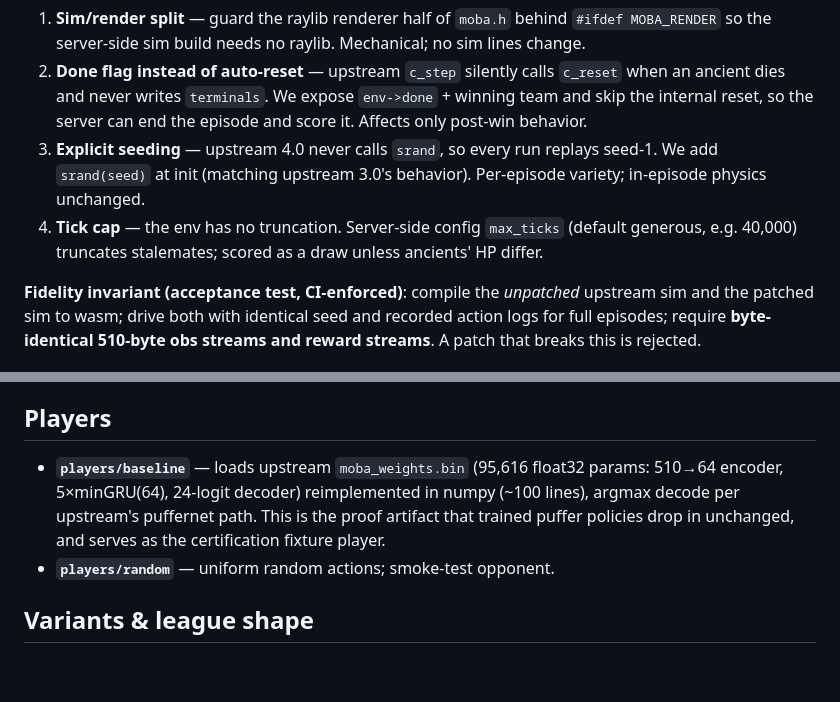
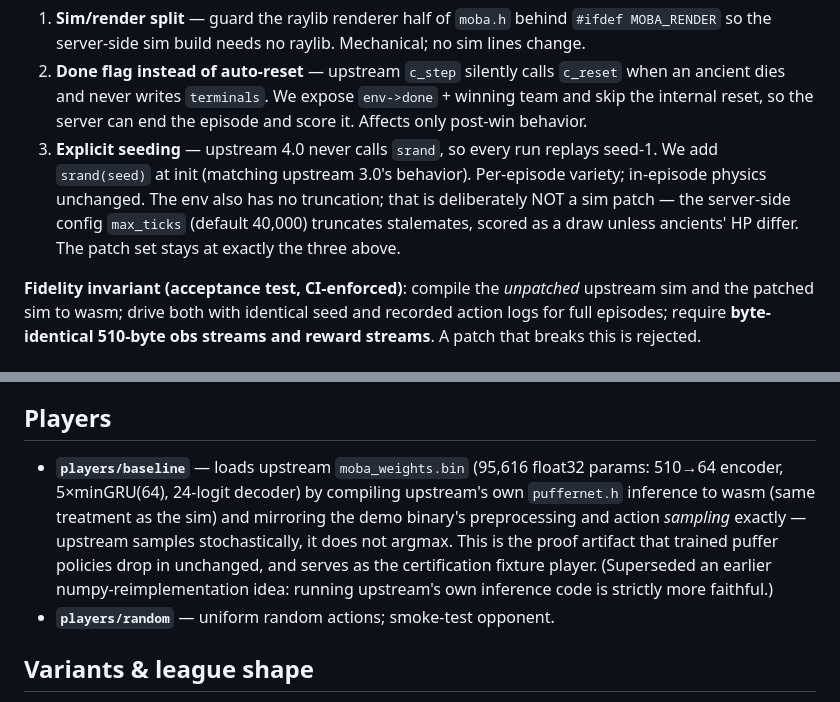
Before and after one commit to Metta-AI/cogame-moba, a Markdown page: docs/plans/2026-08-01-cogame-moba-design.md, 2 parts joined by grey strips. GitHub-like rendering; blank space fills up the shorter version.

Commit message:
docs: cold-read verification fixes for porting playbook + design doc
Boundary-validation split stated precisely; tick cap no longer listed as a
sim patch; baseline player description matches the wasm-puffernet reality
(stochastic sampling, not argmax).

Co-Authored-By: Claude Fable 5 <noreply@anthropic.com>

```diff
--- a/docs/plans/2026-08-01-cogame-moba-design.md
+++ b/docs/plans/2026-08-01-cogame-moba-design.md
@@ -54,8 +54,9 @@ Patches live as diffs in `vendor/PATCHES.md` and must keep in-episode physics by
 3. **Explicit seeding** — upstream 4.0 never calls `srand`, so every run replays seed-1. We add
    `srand(seed)` at init (matching upstream 3.0's behavior). Per-episode variety; in-episode
    physics unchanged.
-4. **Tick cap** — the env has no truncation. Server-side config `max_ticks` (default generous,
-   e.g. 40,000) truncates stalemates; scored as a draw unless ancients' HP differ.
+The env also has no truncation; that is deliberately NOT a sim patch — the server-side config
+`max_ticks` (default 40,000) truncates stalemates, scored as a draw unless ancients' HP differ.
+The patch set stays at exactly the three above.
 
 **Fidelity invariant (acceptance test, CI-enforced)**: compile the *unpatched* upstream sim and
 the patched sim to wasm; drive both with identical seed and recorded action logs for full
@@ -102,9 +103,12 @@ this is rejected.
 ## Players
 
 - **`players/baseline`** — loads upstream `moba_weights.bin` (95,616 float32 params:
-  510→64 encoder, 5×minGRU(64), 24-logit decoder) reimplemented in numpy (~100 lines), argmax
-  decode per upstream's puffernet path. This is the proof artifact that trained puffer policies
-  drop in unchanged, and serves as the certification fixture player.
+  510→64 encoder, 5×minGRU(64), 24-logit decoder) by compiling upstream's own `puffernet.h`
+  inference to wasm (same treatment as the sim) and mirroring the demo binary's preprocessing
+  and action *sampling* exactly — upstream samples stochastically, it does not argmax. This is
+  the proof artifact that trained puffer policies drop in unchanged, and serves as the
+  certification fixture player. (Superseded an earlier numpy-reimplementation idea: running
+  upstream's own inference code is strictly more faithful.)
 - **`players/random`** — uniform random actions; smoke-test opponent.
 
 ## Variants & league shape
```
Also changed, not shown: docs/PORTING.md (+6 -3 lines).
